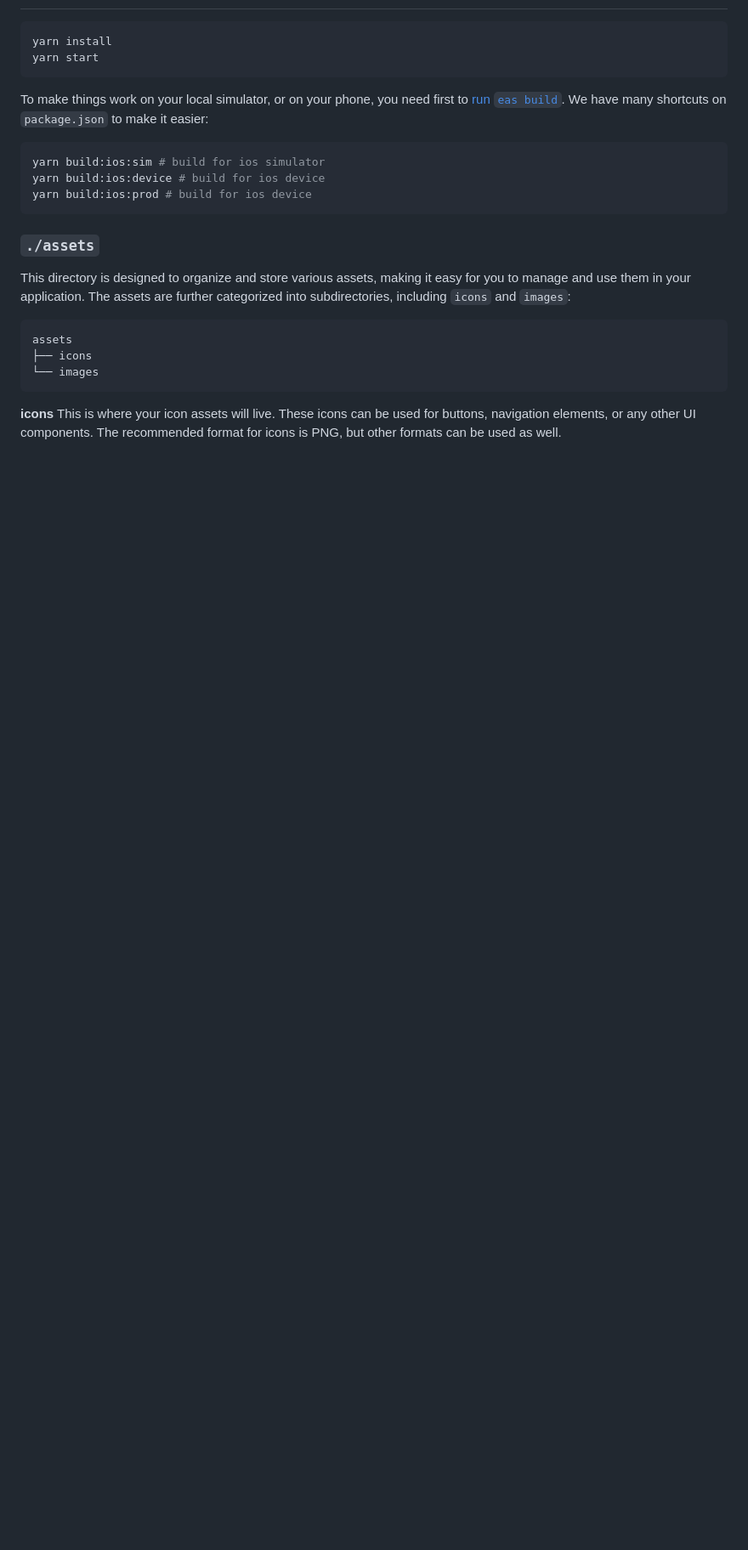
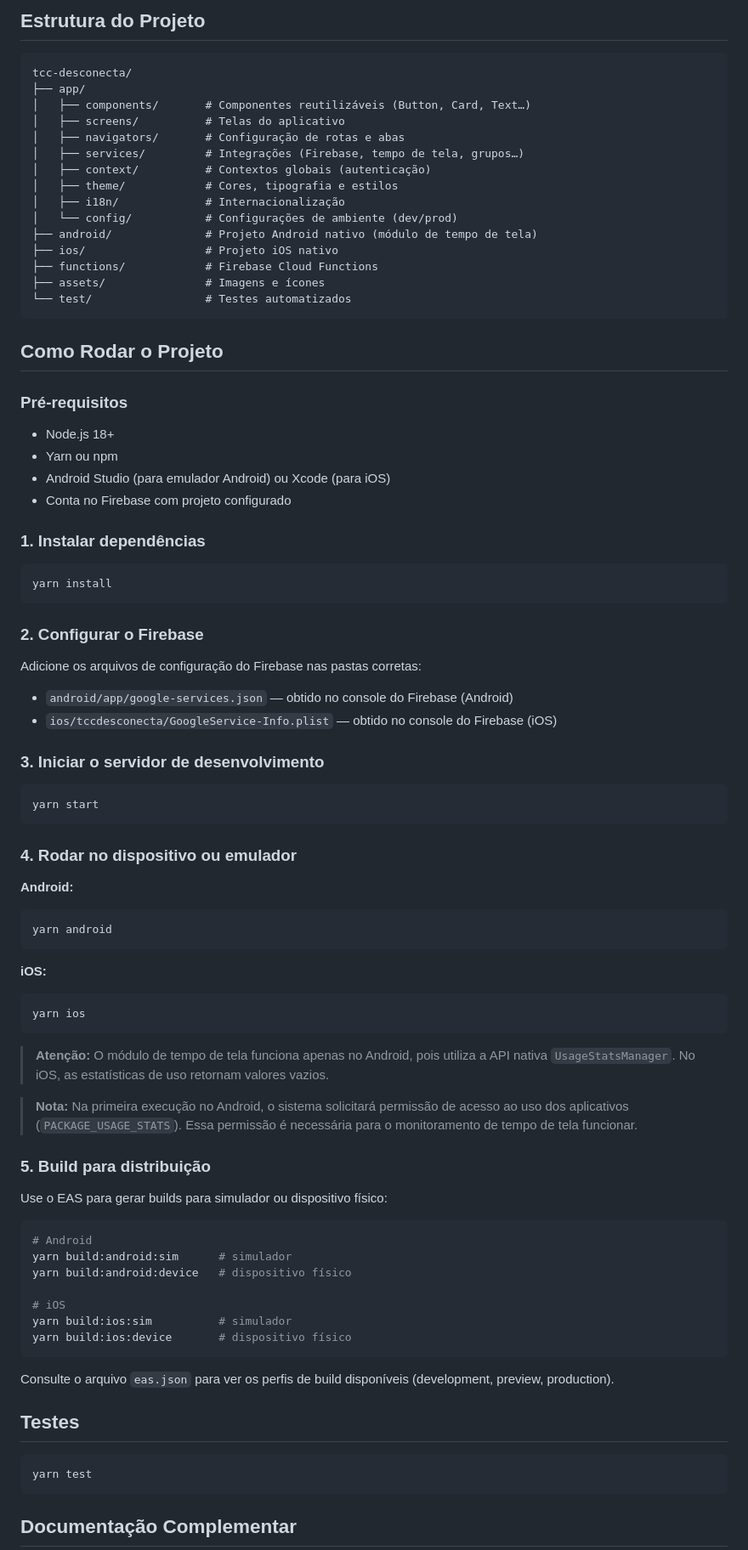
Before and after one commit to AdeLuigi/tcc-desconecta, a Markdown page: README.md, the part around one of its changes. Shown at 85% size. Rendered like a GitHub page; blank space fills up the shorter version.

Commit message:
novo readme

````diff
--- a/README.md
+++ b/README.md
@@ -11,27 +63,88 @@ This is the boilerplate that [Infinite Red](https://infinite.red) uses as a way
+## Estrutura do Projeto
+
+```
+tcc-desconecta/
+├── app/
+│   ├── components/       # Componentes reutilizáveis (Button, Card, Text…)
+│   ├── screens/          # Telas do aplicativo
+│   ├── navigators/       # Configuração de rotas e abas
+│   ├── services/         # Integrações (Firebase, tempo de tela, grupos…)
+│   ├── context/          # Contextos globais (autenticação)
+│   ├── theme/            # Cores, tipografia e estilos
+│   ├── i18n/             # Internacionalização
+│   └── config/           # Configurações de ambiente (dev/prod)
+├── android/              # Projeto Android nativo (módulo de tempo de tela)
+├── ios/                  # Projeto iOS nativo
+├── functions/            # Firebase Cloud Functions
+├── assets/               # Imagens e ícones
+└── test/                 # Testes automatizados
+```
+
+## Como Rodar o Projeto
+
+### Pré-requisitos
+
+- Node.js 18+
+- Yarn ou npm
+- Android Studio (para emulador Android) ou Xcode (para iOS)
+- Conta no Firebase com projeto configurado
+
+### 1. Instalar dependências
 
 ```bash
 yarn install
+```
+
+### 2. Configurar o Firebase
+
+Adicione os arquivos de configuração do Firebase nas pastas corretas:
+
+- `android/app/google-services.json` — obtido no console do Firebase (Android)
+- `ios/tccdesconecta/GoogleService-Info.plist` — obtido no console do Firebase (iOS)
+
+### 3. Iniciar o servidor de desenvolvimento
+
+```bash
 yarn start
 ```
 
-To make things work on your local simulator, or on your phone, you need first to [run `eas build`](https://github.com/infinitered/ignite/blob/master/docs/expo/EAS.md). We have many shortcuts on `package.json` to make it easier:
+### 4. Rodar no dispositivo ou emulador
+
+**Android:**
+```bash
+yarn android
+```
+
+**iOS:**
+```bash
+yarn ios
+```
+
+> **Atenção:** O módulo de tempo de tela funciona apenas no Android, pois utiliza a API nativa `UsageStatsManager`. No iOS, as estatísticas de uso retornam valores vazios.
+
+> **Nota:** Na primeira execução no Android, o sistema solicitará permissão de acesso ao uso dos aplicativos (`PACKAGE_USAGE_STATS`). Essa permissão é necessária para o monitoramento de tempo de tela funcionar.
+
+### 5. Build para distribuição
+
+Use o EAS para gerar builds para simulador ou dispositivo físico:
 
 ```bash
-yarn build:ios:sim # build for ios simulator
-yarn build:ios:device # build for ios device
-yarn build:ios:prod # build for ios device
+# Android
+yarn build:android:sim      # simulador
+yarn build:android:device   # dispositivo físico
+
+# iOS
+yarn build:ios:sim          # simulador
+yarn build:ios:device       # dispositivo físico
 ```
 
-### `./assets`
+Consulte o arquivo `eas.json` para ver os perfis de build disponíveis (development, preview, production).
 
-This directory is designed to organize and store various assets, making it easy for you to manage and use them in your application. The assets are further categorized into subdirectories, including `icons` and `images`:
+## Testes
 
-```tree
-assets
-├── icons
-└── images
+```bash
+yarn test
 ```
 
-**icons**
-This is where your icon assets will live. These icons can be used for buttons, navigation elements, or any other UI components. The recommended format for icons is PNG, but other formats can be used as well.
+## Documentação Complementar
 
````
Also changed, not shown: other parts of README.md (+67 -44 lines).
